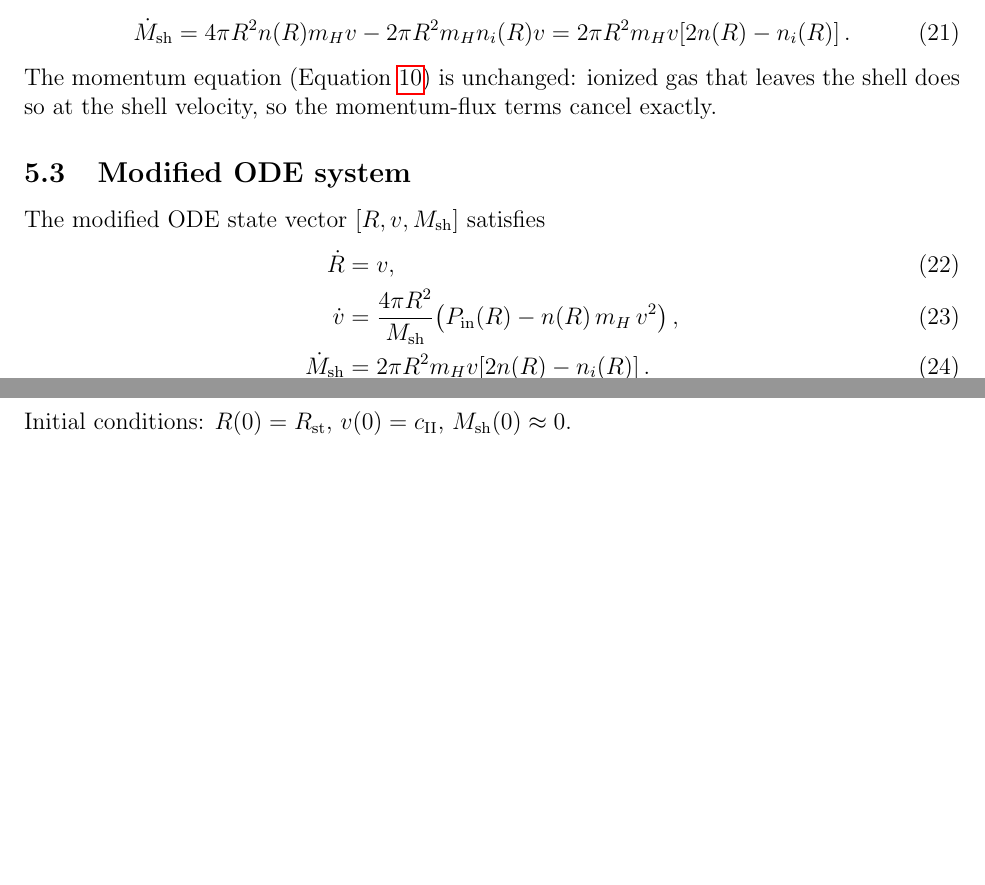
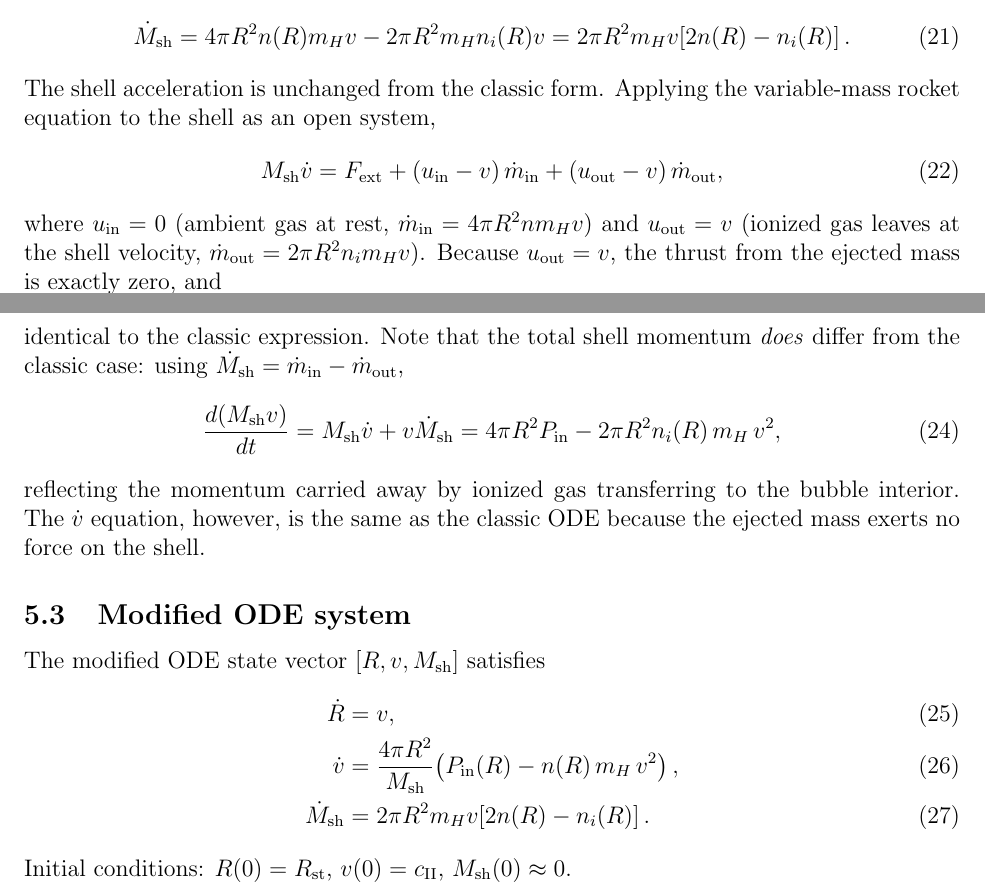
Before and after one commit to changgoo/hii-expansion, a LaTeX paper (paper/hii_expansion.tex): two parts of pages 5 and 6 of 11 before the commit and two parts of pages 5 and 6 of 12 after it, joined at a grey line, cut so that both start at the same text, the shorter picture padded with empty space. Compiled offline with pdfLaTeX.

Commit message:
Fix modified ODE derivation: dv/dt unchanged via rocket equation, not momentum conservation
The previous text incorrectly claimed d(M_sh v)/dt = 4πR² P_in is unchanged
in the modified case. In fact, momentum does differ: d(M_sh v)/dt = 4πR² P_in
- 2πR² n_i mH v². What IS unchanged is the dv/dt (acceleration) equation,
because ionized gas leaves at the shell velocity (u_out = v), exerting zero
thrust. The paper now shows the variable-mass rocket equation derivation
explicitly and notes the distinction.

Co-Authored-By: Claude Sonnet 4.6 <noreply@anthropic.com>

```diff
--- a/paper/hii_expansion.tex
+++ b/paper/hii_expansion.tex
@@ -299,9 +299,33 @@ The modified shell-mass equation is therefore
     = 4\pi R^2 n(R) m_H v - 2\pi R^2 m_H n_i(R) v
     = 2\pi R^2 m_H v\!\left[2n(R) - n_i(R)\right].
 \end{equation}
-The momentum equation (Equation~\ref{eq:momentum}) is unchanged: ionized gas
-that leaves the shell does so at the shell velocity, so the momentum-flux
-terms cancel exactly.
+The shell acceleration is unchanged from the classic form.  Applying the
+variable-mass rocket equation to the shell as an open system,
+\begin{equation}
+  \label{eq:rocket}
+  M_\mathrm{sh}\dot{v}
+    = F_\mathrm{ext}
+    + (u_\mathrm{in}-v)\,\dot{m}_\mathrm{in}
+    + (u_\mathrm{out}-v)\,\dot{m}_\mathrm{out},
+\end{equation}
+where $u_\mathrm{in}=0$ (ambient gas at rest, $\dot{m}_\mathrm{in}=4\pi
+R^2 n m_H v$) and $u_\mathrm{out}=v$ (ionized gas leaves at the shell
+velocity, $\dot{m}_\mathrm{out}=2\pi R^2 n_i m_H v$).  Because
+$u_\mathrm{out}=v$, the thrust from the ejected mass is exactly zero, and
+\begin{equation}
+  M_\mathrm{sh}\dot{v} = 4\pi R^2\!\left(P_\mathrm{in} - n(R)\,m_H\,v^2\right),
+\end{equation}
+identical to the classic expression.  Note that the total shell momentum
+\emph{does} differ from the classic case: using $\dot{M}_\mathrm{sh} =
+\dot{m}_\mathrm{in}-\dot{m}_\mathrm{out}$,
+\begin{equation}
+  \frac{d(M_\mathrm{sh}v)}{dt}
+    = M_\mathrm{sh}\dot{v} + v\dot{M}_\mathrm{sh}
+    = 4\pi R^2 P_\mathrm{in} - 2\pi R^2 n_i(R)\,m_H\,v^2,
+\end{equation}
+reflecting the momentum carried away by ionized gas transferring to the bubble
+interior.  The $\dot{v}$ equation, however, is the same as the classic ODE
+because the ejected mass exerts no force on the shell.
 
 \subsection{Modified ODE system}
 
```
Also changed, not shown: paper/hii_expansion.pdf.
